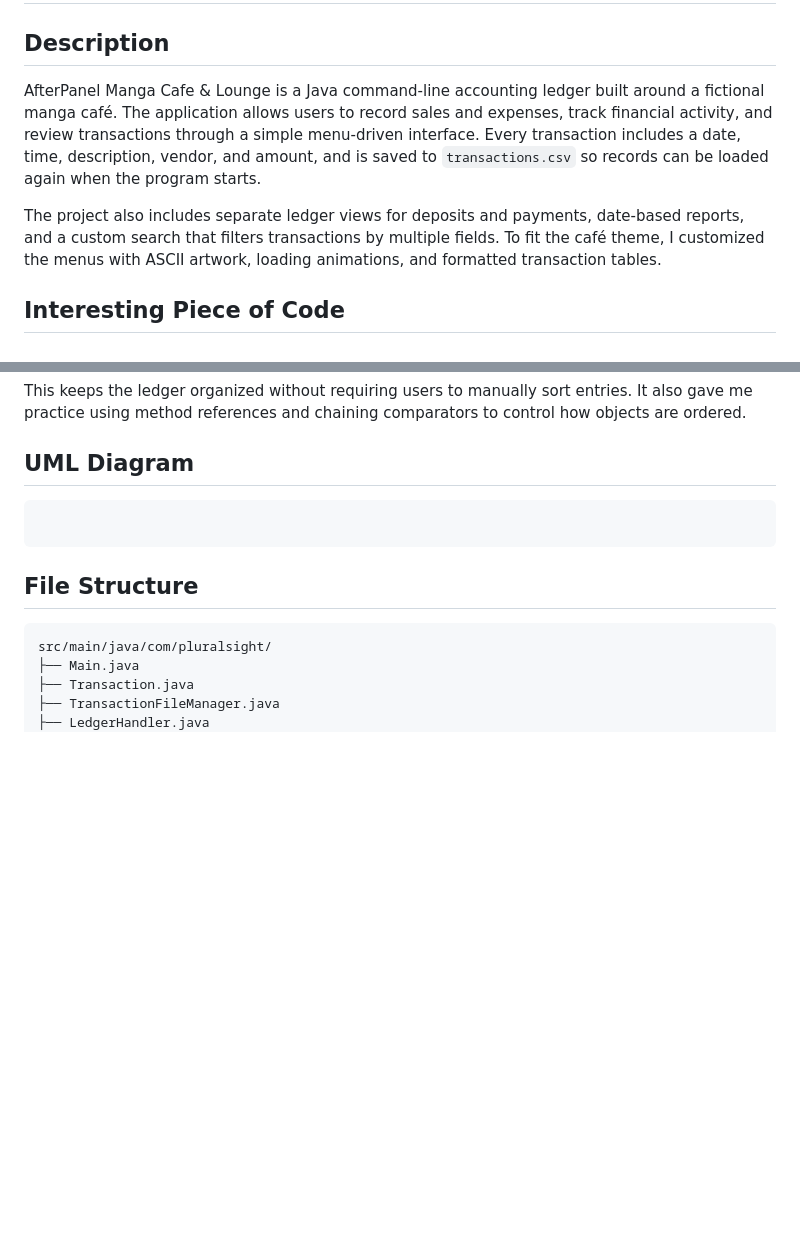
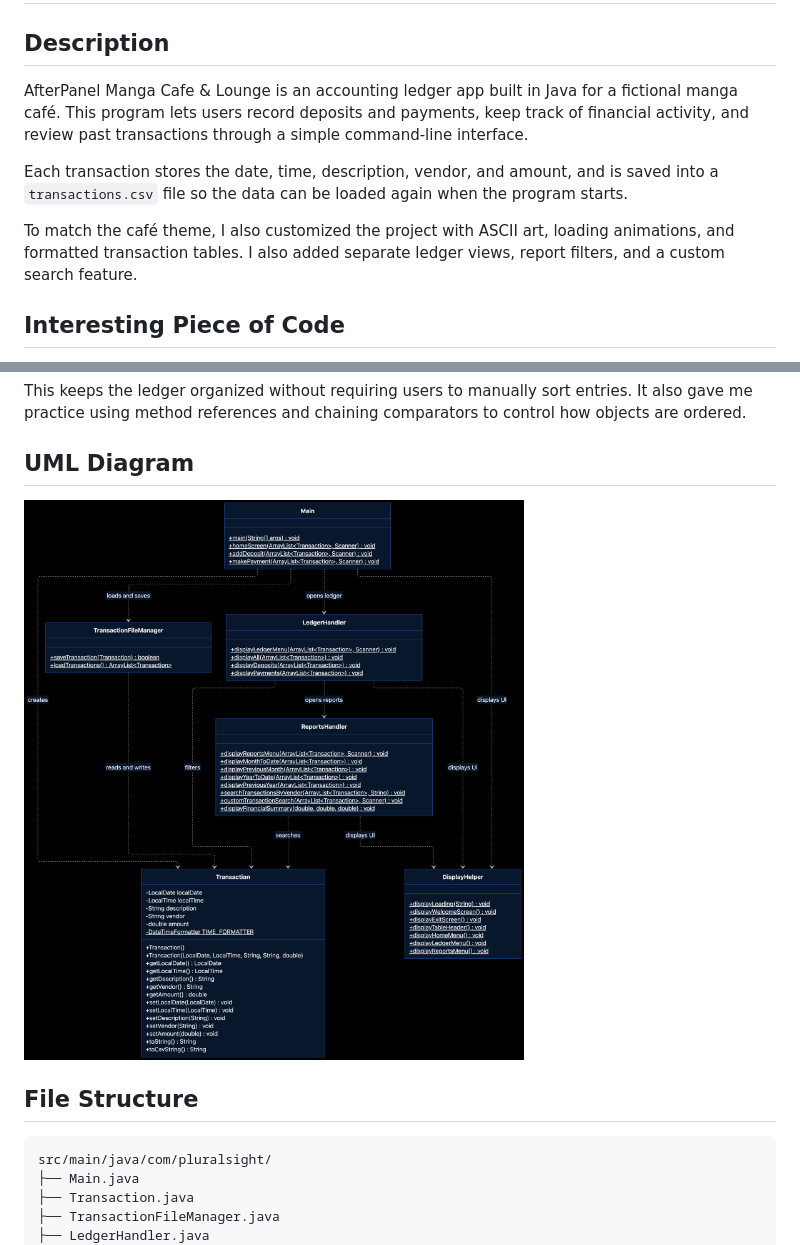
Before and after one commit to wlfrdoconc/accounting-ledger, a Markdown page: README.md, 2 parts joined by grey strips. Rendered like a GitHub page; pictures changed too: images/afterpanel-accounting-ledger.png (added); blank space fills up the shorter version.

````diff
--- a/README.md
+++ b/README.md
@@ -1,9 +1,11 @@
 # AfterPanel Manga Cafe & Lounge
 
 ## Description
-AfterPanel Manga Cafe & Lounge is a Java command-line accounting ledger built around a fictional manga café. The application allows users to record sales and expenses, track financial activity, and review transactions through a simple menu-driven interface. Every transaction includes a date, time, description, vendor, and amount, and is saved to `transactions.csv` so records can be loaded again when the program starts.
+AfterPanel Manga Cafe & Lounge is an accounting ledger app built in Java for a fictional manga café. This program lets users record deposits and payments, keep track of financial activity, and review past transactions through a simple command-line interface.
 
-The project also includes separate ledger views for deposits and payments, date-based reports, and a custom search that filters transactions by multiple fields. To fit the café theme, I customized the menus with ASCII artwork, loading animations, and formatted transaction tables.
+Each transaction stores the date, time, description, vendor, and amount, and is saved into a `transactions.csv` file so the data can be loaded again when the program starts.
+
+To match the café theme, I also customized the project with ASCII art, loading animations, and formatted transaction tables. I also added separate ledger views, report filters, and a custom search feature.
 
 ## Interesting Piece of Code
 One part of the project I found interesting was **sorting transactions from newest to oldest** in `TransactionFileManager.java`. When transactions are loaded from the CSV file, I use Java's `Comparator.comparing()` to sort by date and `thenComparing()` to sort by time when two transactions share the same date. By default, this sorts from oldest to newest, so I added `reversed()` to display the most recent transactions first.
@@ -18,9 +20,9 @@ transactionsList.sort(Comparator.comparing(Transaction::getLocalDate)
 This keeps the ledger organized without requiring users to manually sort entries. It also gave me practice using method references and chaining comparators to control how objects are ordered.
 
 ## UML Diagram
-```
 
-```
+![AfterPanel Accounting Ledger](images/afterpanel-accounting-ledger.png)
+
 
 ## File Structure
 ```text
````
Also changed, not shown: other parts of README.md (+11 -5 lines), images/deposits-example.png (added), images/home-screen.png (added), images/ledger-screen.png (added), images/report-example-custom.png (added), images/reports-screen.png (added).
